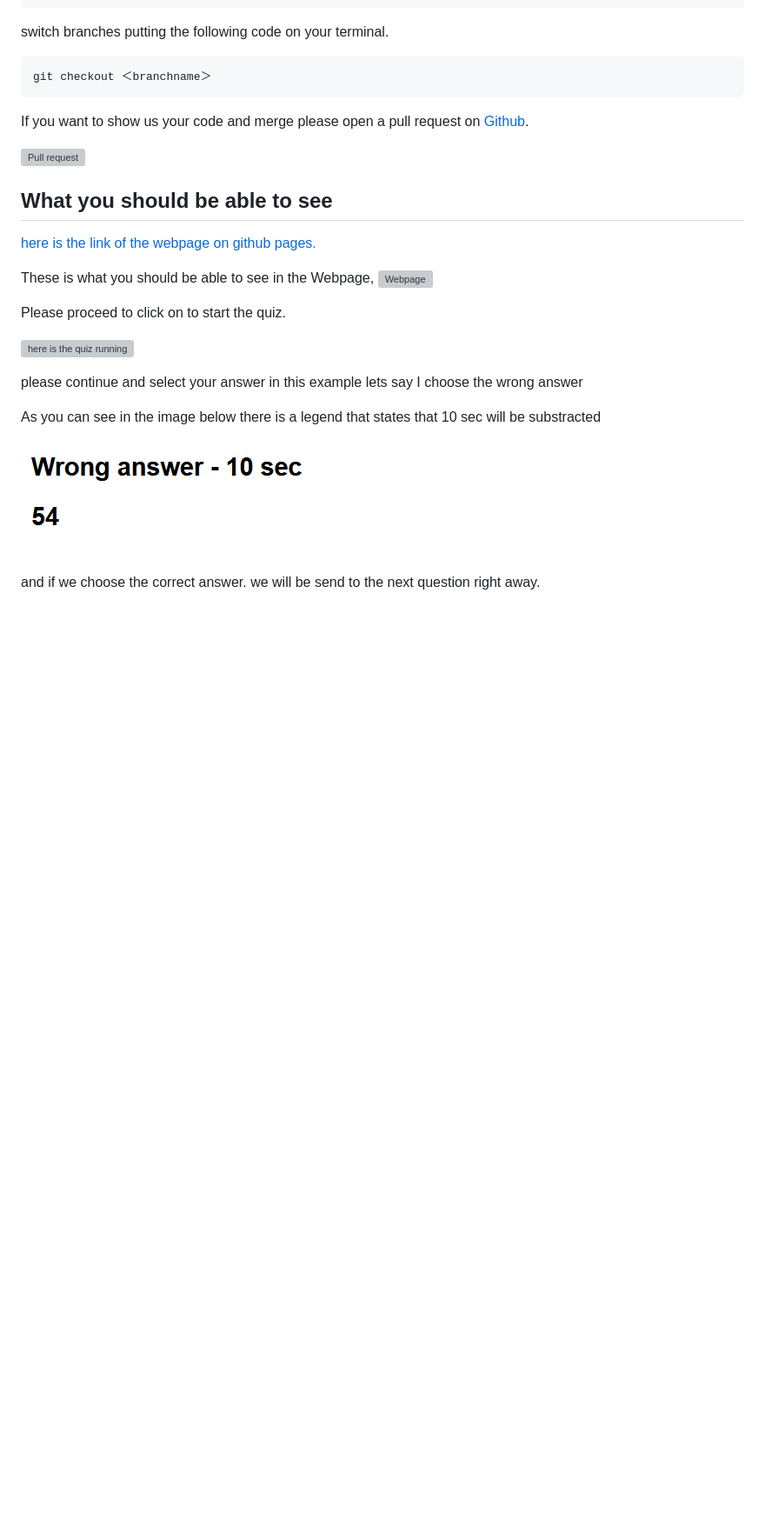
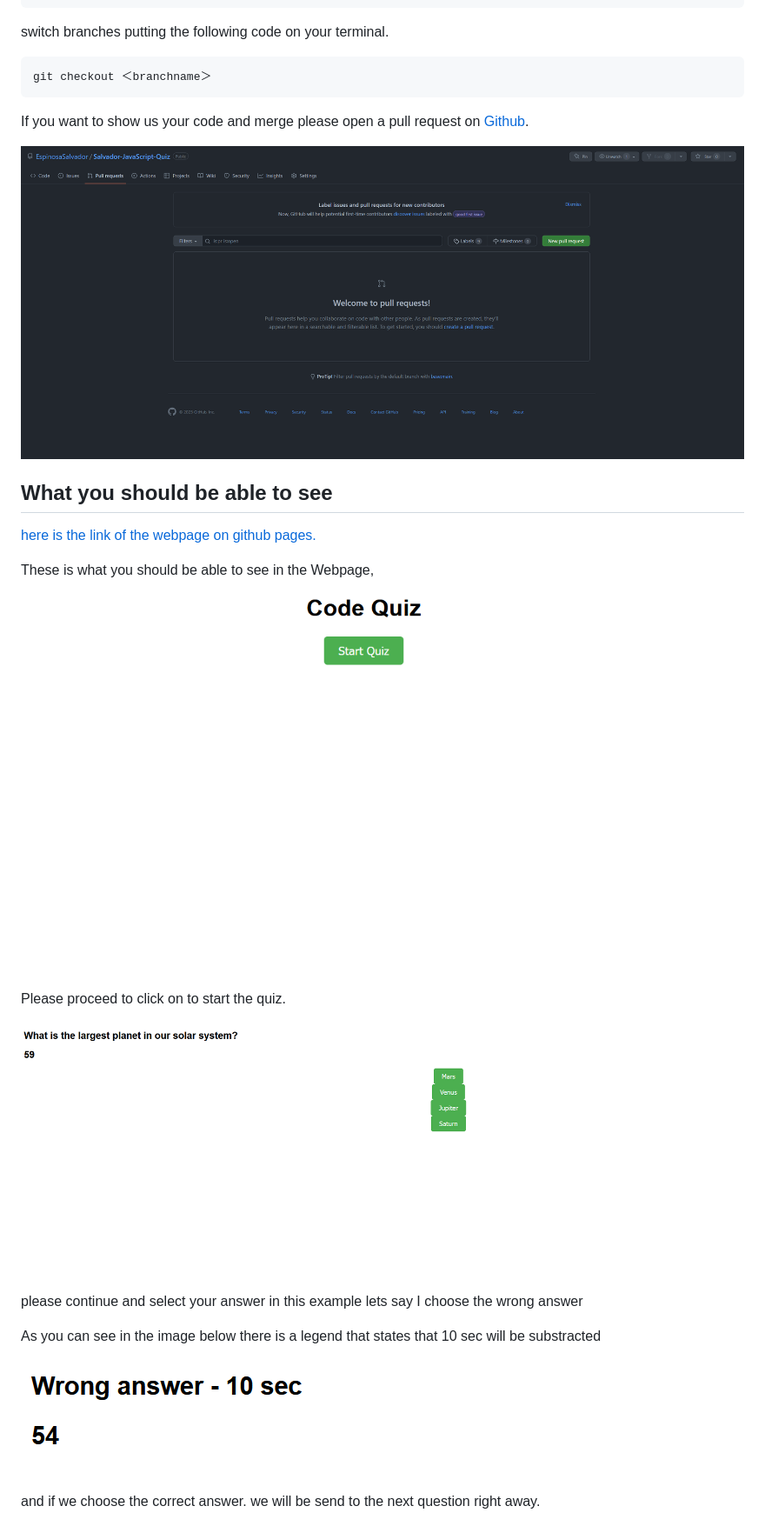
Before and after one commit to EspinosaSalvador/Salvador-JavaScript-Quiz, a Markdown page: README.md, the part around one of its changes. Shown at 87% size. GitHub-like rendering; blank space fills up the shorter version; grey boxes are pictures that could not be loaded.

```diff
--- a/README.md
+++ b/README.md
@@ -77,18 +77,18 @@ git checkout ＜branchname＞
 
 If you want to show us your code and merge please open a pull request on [Github](https://github.com/EspinosaSalvador/Salvador-JavaScript-Quiz/pulls).
 
-![Pull request](./assets/Img/pull-site.png)
+![Pull request](./assets/img/pull-site.png)
 
 ## What you should be able to see
 
 [here is the link of the webpage on github pages.](https://espinosasalvador.github.io/Salvador-JavaScript-Quiz/)
 
 These is what you should be able to see in the Webpage,
-![Webpage](./assets/Img/webpage-running.png)
+![Webpage](./assets/img/webpage-running.png)
 
 Please proceed to click on to start the quiz.
 
-![here is the quiz running](./assets/Img/quiz-start.png)
+![here is the quiz running](./assets/img/quiz-start.png)
 
 please continue and select your answer in this example lets say I choose the wrong answer
 
```
Also changed, not shown: other parts of README.md (+3 -3 lines).
